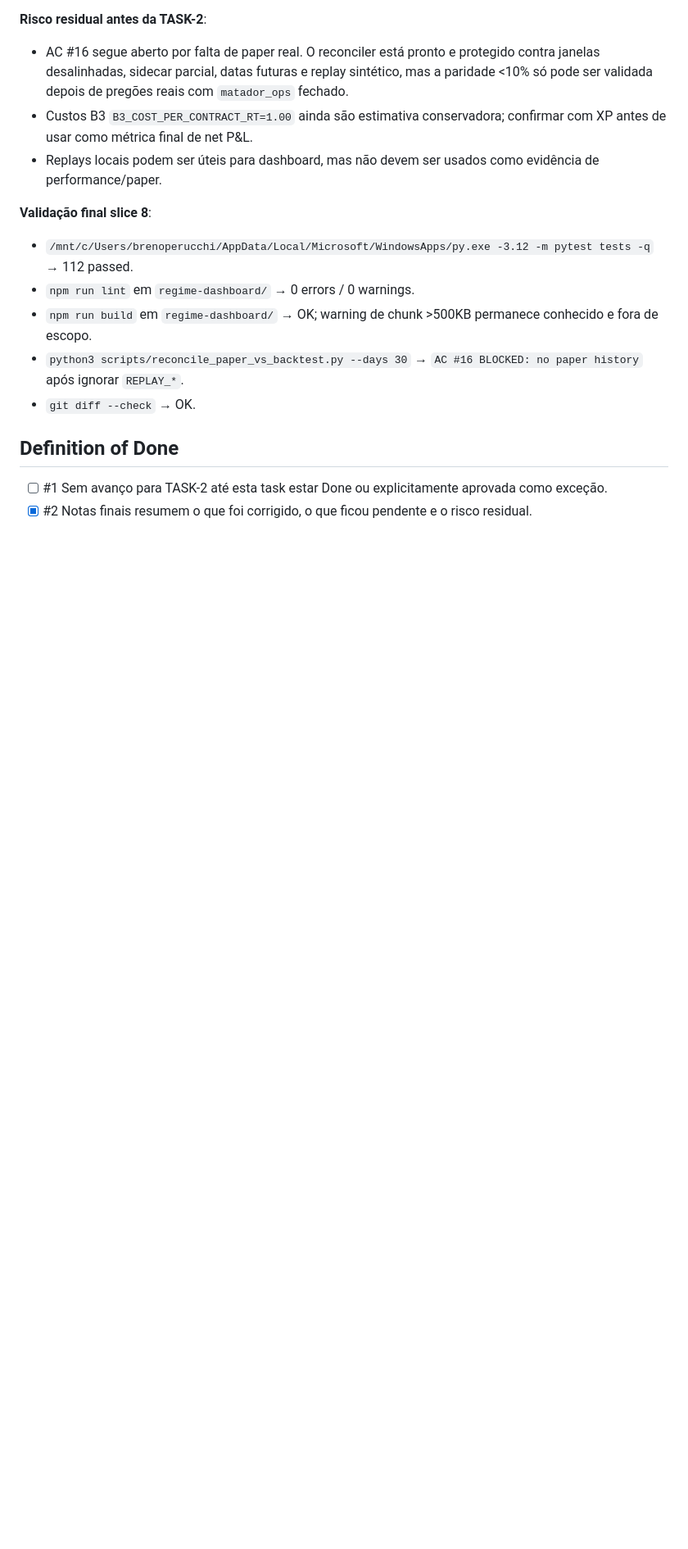
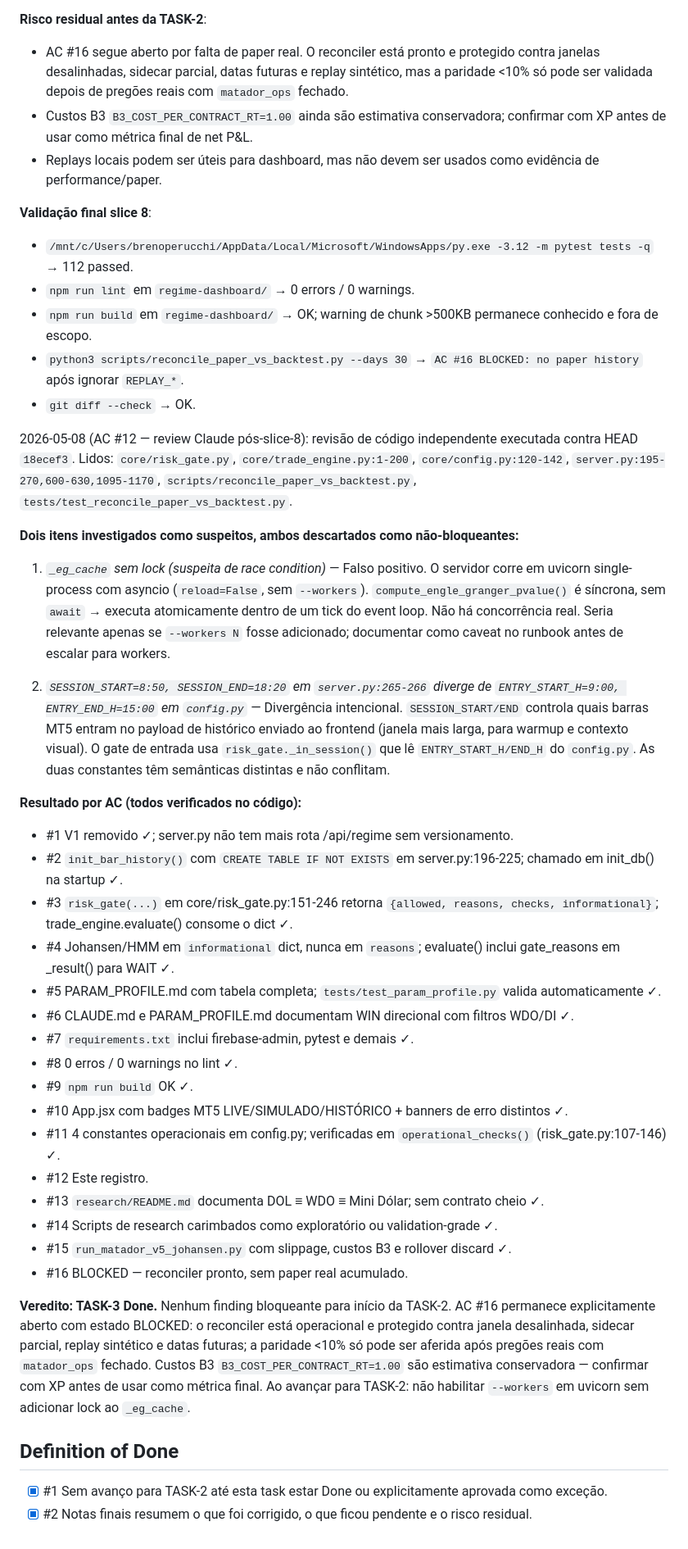
Before and after one commit to brenoperucchi/wdowin_pairtrading, a Markdown page: backlog/tasks/task-3 - Pré-live-hardening-—-corrigir-fragilidades-antes-da-execução-MT5.md, the part around one of its changes. Shown at 82% size. Drawn GitHub-style; blank space fills up the shorter version.

Commit message:
chore(task-3): final review → Done
AC #12: independent code audit on HEAD 18ecef3. Two review-agent
flags investigated and cleared:

- _eg_cache "race": false positive — server runs single-process
  asyncio (uvicorn, no --workers); compute_engle_granger_pvalue is
  synchronous, runs atomically in one event-loop tick. Document as
  caveat before scaling to multi-worker.

- SESSION_START/END vs ENTRY_START/END divergence: intentional.
  SESSION constants gate bar-history payload (wider display window);
  ENTRY constants gate actual order entry via risk_gate._in_session().
  Separate semantics, no conflict.

All 15 code-implemented ACs verified in source (refs in notes).
AC #16 remains explicitly BLOCKED pending paper data accumulation.

TASK-3 status → Done. DOD #1 checked: TASK-2 unblocked.

Co-Authored-By: Claude Opus 4.7 <noreply@anthropic.com>

```diff
--- a/backlog/tasks/task-3 - Pré-live-hardening-—-corrigir-fragilidades-antes-da-execução-MT5.md
+++ b/backlog/tasks/task-3 - Pré-live-hardening-—-corrigir-fragilidades-antes-da-execução-MT5.md
@@ -178,10 +178,38 @@ Validação: `npx eslint . --format json` retorna 0 erros / 0 warnings; `npm run
 - `npm run build` em `regime-dashboard/` → OK; warning de chunk >500KB permanece conhecido e fora de escopo.
 - `python3 scripts/reconcile_paper_vs_backtest.py --days 30` → `AC #16 BLOCKED: no paper history` após ignorar `REPLAY_*`.
 - `git diff --check` → OK.
+
+2026-05-08 (AC #12 — review Claude pós-slice-8): revisão de código independente executada contra HEAD `18ecef3`. Lidos: `core/risk_gate.py`, `core/trade_engine.py:1-200`, `core/config.py:120-142`, `server.py:195-270,600-630,1095-1170`, `scripts/reconcile_paper_vs_backtest.py`, `tests/test_reconcile_paper_vs_backtest.py`.
+
+**Dois itens investigados como suspeitos, ambos descartados como não-bloqueantes:**
+
+1. *`_eg_cache` sem lock (suspeita de race condition)* — Falso positivo. O servidor corre em uvicorn single-process com asyncio (`reload=False`, sem `--workers`). `compute_engle_granger_pvalue()` é síncrona, sem `await` → executa atomicamente dentro de um tick do event loop. Não há concorrência real. Seria relevante apenas se `--workers N` fosse adicionado; documentar como caveat no runbook antes de escalar para workers.
+
+2. *`SESSION_START=8:50, SESSION_END=18:20` em `server.py:265-266` diverge de `ENTRY_START_H=9:00, ENTRY_END_H=15:00` em `config.py`* — Divergência intencional. `SESSION_START/END` controla quais barras MT5 entram no payload de histórico enviado ao frontend (janela mais larga, para warmup e contexto visual). O gate de entrada usa `risk_gate._in_session()` que lê `ENTRY_START_H/END_H` do `config.py`. As duas constantes têm semânticas distintas e não conflitam.
+
+**Resultado por AC (todos verificados no código):**
+- #1 V1 removido ✓; server.py não tem mais rota /api/regime sem versionamento.
+- #2 `init_bar_history()` com `CREATE TABLE IF NOT EXISTS` em server.py:196-225; chamado em init_db() na startup ✓.
+- #3 `risk_gate(...)` em core/risk_gate.py:151-246 retorna `{allowed, reasons, checks, informational}`; trade_engine.evaluate() consome o dict ✓.
+- #4 Johansen/HMM em `informational` dict, nunca em `reasons`; evaluate() inclui gate_reasons em _result() para WAIT ✓.
+- #5 PARAM_PROFILE.md com tabela completa; `tests/test_param_profile.py` valida automaticamente ✓.
+- #6 CLAUDE.md e PARAM_PROFILE.md documentam WIN direcional com filtros WDO/DI ✓.
+- #7 `requirements.txt` inclui firebase-admin, pytest e demais ✓.
+- #8 0 erros / 0 warnings no lint ✓.
+- #9 `npm run build` OK ✓.
+- #10 App.jsx com badges MT5 LIVE/SIMULADO/HISTÓRICO + banners de erro distintos ✓.
+- #11 4 constantes operacionais em config.py; verificadas em `operational_checks()` (risk_gate.py:107-146) ✓.
+- #12 Este registro.
+- #13 `research/README.md` documenta DOL ≡ WDO ≡ Mini Dólar; sem contrato cheio ✓.
+- #14 Scripts de research carimbados como exploratório ou validation-grade ✓.
+- #15 `run_matador_v5_johansen.py` com slippage, custos B3 e rollover discard ✓.
+- #16 BLOCKED — reconciler pronto, sem paper real acumulado.
+
+**Veredito: TASK-3 Done.** Nenhum finding bloqueante para início da TASK-2. AC #16 permanece explicitamente aberto com estado BLOCKED: o reconciler está operacional e protegido contra janela desalinhada, sidecar parcial, replay sintético e datas futuras; a paridade <10% só pode ser aferida após pregões reais com `matador_ops` fechado. Custos B3 `B3_COST_PER_CONTRACT_RT=1.00` são estimativa conservadora — confirmar com XP antes de usar como métrica final. Ao avançar para TASK-2: não habilitar `--workers` em uvicorn sem adicionar lock ao `_eg_cache`.
 <!-- SECTION:NOTES:END -->
 
 ## Definition of Done
 <!-- DOD:BEGIN -->
-- [ ] #1 Sem avanço para TASK-2 até esta task estar Done ou explicitamente aprovada como exceção.
+- [x] #1 Sem avanço para TASK-2 até esta task estar Done ou explicitamente aprovada como exceção.
 - [x] #2 Notas finais resumem o que foi corrigido, o que ficou pendente e o risco residual.
 <!-- DOD:END -->
```
Also changed, not shown: other parts of backlog/tasks/task-3 - Pré-live-hardening-—-corrigir-fragilidades-antes-da-execução-MT5.md (+1 -1 lines).
